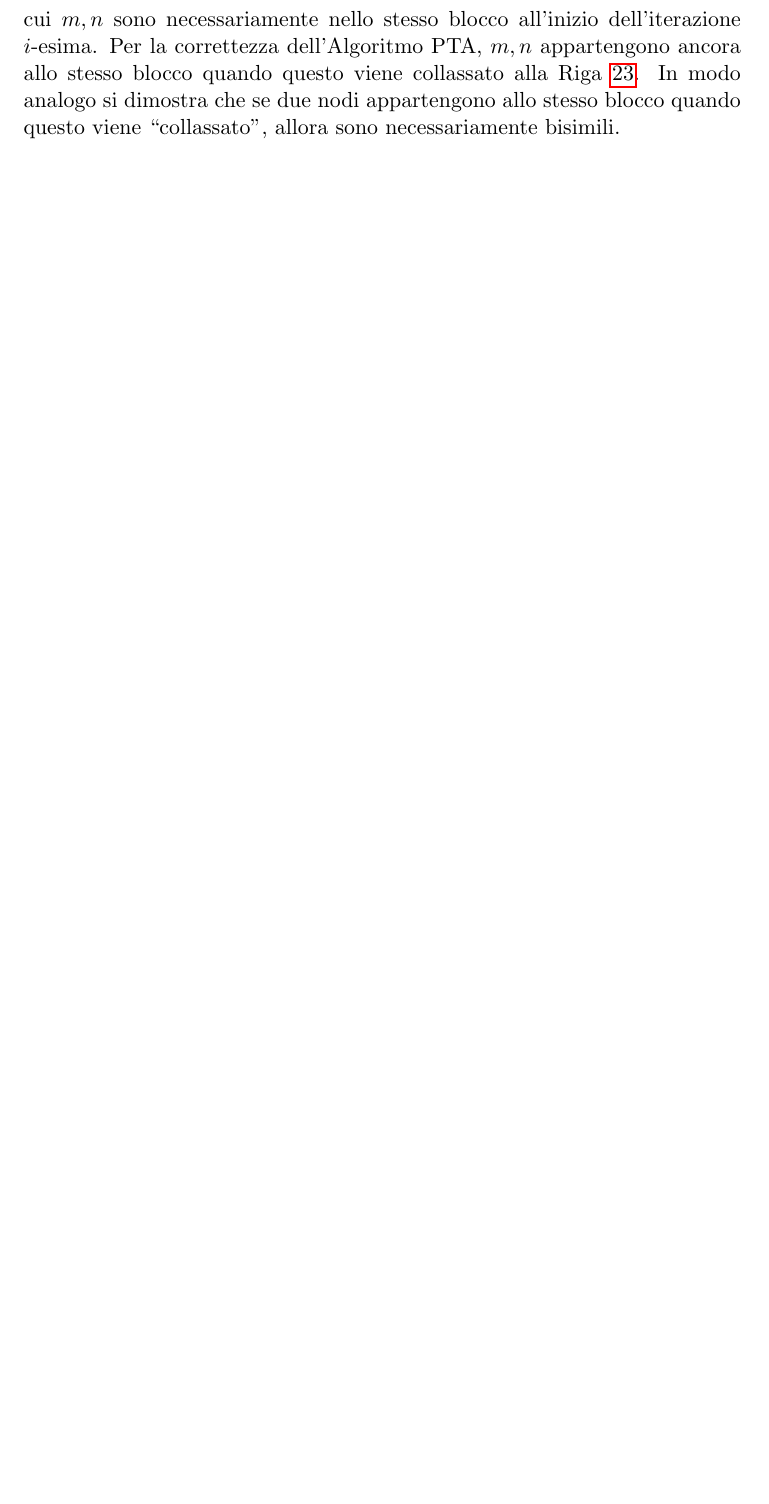
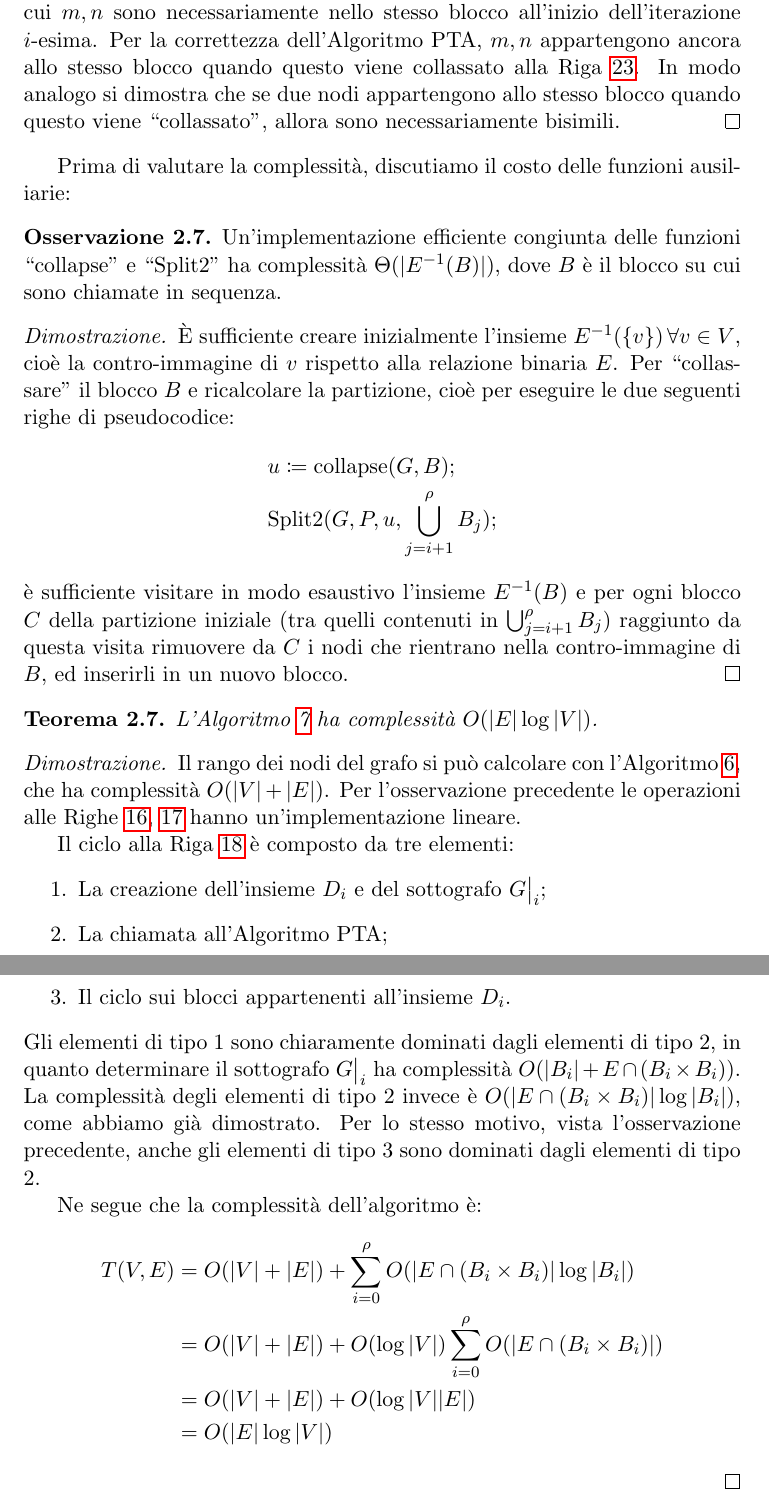
Before and after one commit to fandreuz/bsc-thesis, a LaTeX document (document.tex, which reads sezione2/file.tex): part of page 48 of 49 before the commit and two parts of pages 48 and 49 of 50 after it, the two joined at a grey line, cut so that both start at the same text, the shorter picture padded with empty space. Compiled offline with pdfLaTeX.

Commit message:
fine complessità

```diff
--- a/sezione2/file.tex
+++ b/sezione2/file.tex
@@ -820,2 +825,38 @@ Se $\rankfunc(m) = \rankfunc(n) = -\infty$ il blocco contenente questi due nodi
 
-Per i valori positivi del rango, procediamo per induzione. Se $rank(m) = rank(n) = 0$ inizialmente appartengono entrambi a $B_0$. Sicuramente non vengono divisi da Split2 alla Riga \ref{alg:split_post_omega}, e l'intero blocco $B_0$ viene ``collassato'' alla Riga \ref{alg:collapse_rank}. Se $rank(m) = rank(n) = k > 0$, poichè abbiamo supposto che $m \equiv n$, si ha che $m E m' \implies \exists n' \mid n E n' \land m' E n'$ (e lo stesso vale partendo da $n$). Questo significa che l'esistenza di un arco uscente da uno dei due nodi implica l'esistenza di un altro arco, uscente dall'altro nodo, e che le due destinazioni sono bisimili. Ma allora $m,n$ non possono essere stati divisi nei passaggi precedenti, perchè per l'ipotesi induttiva i nodi bisimili tra loro di rango inferiore a $k$ appartengono allo stesso blocco all'inizio dell'iterazione $i$-esima del ciclo alla Riga \ref{alg:fba_principal_loop}. Non c'è ancora stata alcuna divisione di blocchi indotta da nodi di rango uguale a $k$ (gli unici verso cui un nodo di rango $k$ può avere un arco, oltre ai nodi di rango strettamente minore di $k$), per cui $m,n$ sono necessariamente nello stesso blocco all'inizio dell'iterazione $i$-esima. Per la correttezza dell'Algoritmo PTA, $m,n$ appartengono ancora allo stesso blocco quando questo viene collassato alla Riga \ref{alg:collapse_rank}. In modo analogo si dimostra che se due nodi appartengono allo stesso blocco quando questo viene ``collassato'', allora sono necessariamente bisimili.
+    Per i valori positivi del rango, procediamo per induzione. Se $rank(m) = rank(n) = 0$ inizialmente appartengono entrambi a $B_0$. Sicuramente non vengono divisi da Split2 alla Riga \ref{alg:split_post_omega}, e l'intero blocco $B_0$ viene ``collassato'' alla Riga \ref{alg:collapse_rank}. Se $rank(m) = rank(n) = k > 0$, poichè abbiamo supposto che $m \equiv n$, si ha che $m E m' \implies \exists n' \mid n E n' \land m' E n'$ (e lo stesso vale partendo da $n$). Questo significa che l'esistenza di un arco uscente da uno dei due nodi implica l'esistenza di un altro arco, uscente dall'altro nodo, e che le due destinazioni sono bisimili. Ma allora $m,n$ non possono essere stati divisi nei passaggi precedenti, perchè per l'ipotesi induttiva i nodi bisimili tra loro di rango inferiore a $k$ appartengono allo stesso blocco all'inizio dell'iterazione $i$-esima del ciclo alla Riga \ref{alg:fba_principal_loop}. Non c'è ancora stata alcuna divisione di blocchi indotta da nodi di rango uguale a $k$ (gli unici verso cui un nodo di rango $k$ può avere un arco, oltre ai nodi di rango strettamente minore di $k$), per cui $m,n$ sono necessariamente nello stesso blocco all'inizio dell'iterazione $i$-esima. Per la correttezza dell'Algoritmo PTA, $m,n$ appartengono ancora allo stesso blocco quando questo viene collassato alla Riga \ref{alg:collapse_rank}. In modo analogo si dimostra che se due nodi appartengono allo stesso blocco quando questo viene ``collassato'', allora sono necessariamente bisimili.
+\end{proof2}
+
+Prima di valutare la complessità, discutiamo il costo delle funzioni ausiliarie:
+\begin{observation}
+    Un'implementazione efficiente congiunta delle funzioni ``collapse'' e ``Split2'' ha complessità $\Theta(|E^{-1}(B)|)$, dove $B$ è il blocco su cui sono chiamate in sequenza.
+\end{observation}
+\begin{proof2}
+    \accente sufficiente creare inizialmente l'insieme $E^{-1}(\{v\}) \, \forall v \in V$, cioè la contro-immagine di $v$ rispetto alla relazione binaria $E$. Per ``collassare'' il blocco $B$ e ricalcolare la partizione, cioè per eseguire le due seguenti righe di pseudocodice:
+    \begin{align*}
+        &u \coloneqq \textup{collapse}(G,B);\\
+        &\textup{Split2}(G, P, u, \bigcup_{j=i+1}^\rho B_j);
+    \end{align*}
+    è sufficiente visitare in modo esaustivo l'insieme $E^{-1}(B)$ e per ogni blocco $C$ della partizione iniziale (tra quelli contenuti in $\bigcup_{j=i+1}^\rho B_j$) raggiunto da questa visita rimuovere da $C$ i nodi che rientrano nella contro-immagine di $B$, ed inserirli in un nuovo blocco.
+\end{proof2}
+\begin{theorem}
+    L'Algoritmo \ref{alg:fba} ha complessità $O(|E| \log |V|)$.
+\end{theorem}
+\begin{proof2}
+    Il rango dei nodi del grafo si può calcolare con l'Algoritmo \ref{alg:rank1}, che ha complessità $O(|V|+|E|)$. Per l'osservazione precedente le operazioni alle Righe \ref{alg:impunemente_omega}, \ref{alg:split_post_omega} hanno un'implementazione lineare.
+
+    Il ciclo alla Riga \ref{alg:fba_principal_loop} è composto da tre elementi:
+    \begin{enumerate}
+        \item La creazione dell'insieme $D_i$ e del sottografo $\restr{G}{i}$;
+        \item La chiamata all'Algoritmo PTA;
+        \item Il ciclo sui blocci appartenenti all'insieme $D_i$.
+    \end{enumerate}
+    Gli elementi di tipo 1 sono chiaramente dominati dagli elementi di tipo 2, in quanto determinare il sottografo $\restr{G}{i}$ ha complessità $O(|B_i| + E \cap (B_i \times B_i))$. La complessità degli elementi di tipo 2 invece è $O(|E \cap (B_i \times B_i)| \log |B_i|)$, come abbiamo già dimostrato.  Per lo stesso motivo, vista l'osservazione precedente, anche gli elementi di tipo 3 sono dominati dagli elementi di tipo 2.
+
+    Ne segue che la complessità dell'algoritmo è:
+    \begin{align*}
+        T(V,E) &= O(|V| + |E|) + \sum_{i=0}^\rho O(|E \cap (B_i \times B_i)| \log |B_i|)\\
+        &= O(|V| + |E|) +  O(\log |V|) \sum_{i=0}^\rho O(|E \cap (B_i \times B_i)|)\\
+        &= O(|V| + |E|) +  O(\log |V| |E|)\\
+        &= O(|E| \log |V|)
+    \end{align*}
+\end{proof2}
```
Also changed, not shown: sezione2/file.tex (11 more changed lines).
